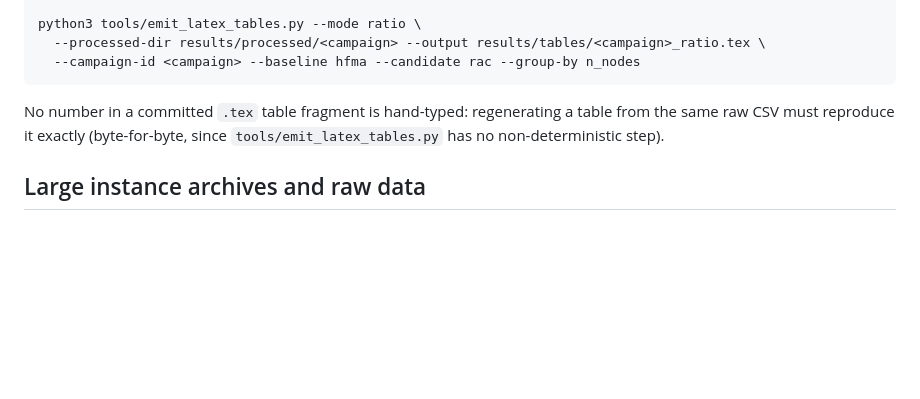
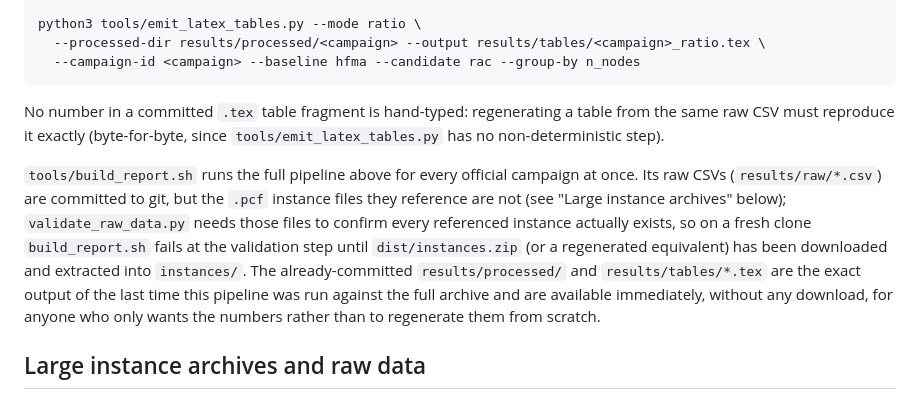
Before and after one commit to fabiofurini/parametric-closure-forests, a Markdown page: docs/REPRODUCIBILITY.md, the part around the change. GitHub-like rendering; blank space fills up the shorter version.

Commit message:
Clarify build_report.sh's dependency on the released instance archive

```diff
--- a/docs/REPRODUCIBILITY.md
+++ b/docs/REPRODUCIBILITY.md
@@ -63,6 +63,18 @@ No number in a committed `.tex` table fragment is hand-typed: regenerating a
 table from the same raw CSV must reproduce it exactly (byte-for-byte, since
 `tools/emit_latex_tables.py` has no non-deterministic step).
 
+`tools/build_report.sh` runs the full pipeline above for every official
+campaign at once. Its raw CSVs (`results/raw/*.csv`) are committed to git,
+but the `.pcf` instance files they reference are not (see "Large instance
+archives" below); `validate_raw_data.py` needs those files to confirm every
+referenced instance actually exists, so on a fresh clone `build_report.sh`
+fails at the validation step until `dist/instances.zip` (or a regenerated
+equivalent) has been downloaded and extracted into `instances/`. The
+already-committed `results/processed/` and `results/tables/*.tex` are the
+exact output of the last time this pipeline was run against the full
+archive and are available immediately, without any download, for anyone who
+only wants the numbers rather than to regenerate them from scratch.
+
 ## Large instance archives and raw data
 
 Full-scale campaign archives (campaigns C and D reach `n=100000`) and their
```
